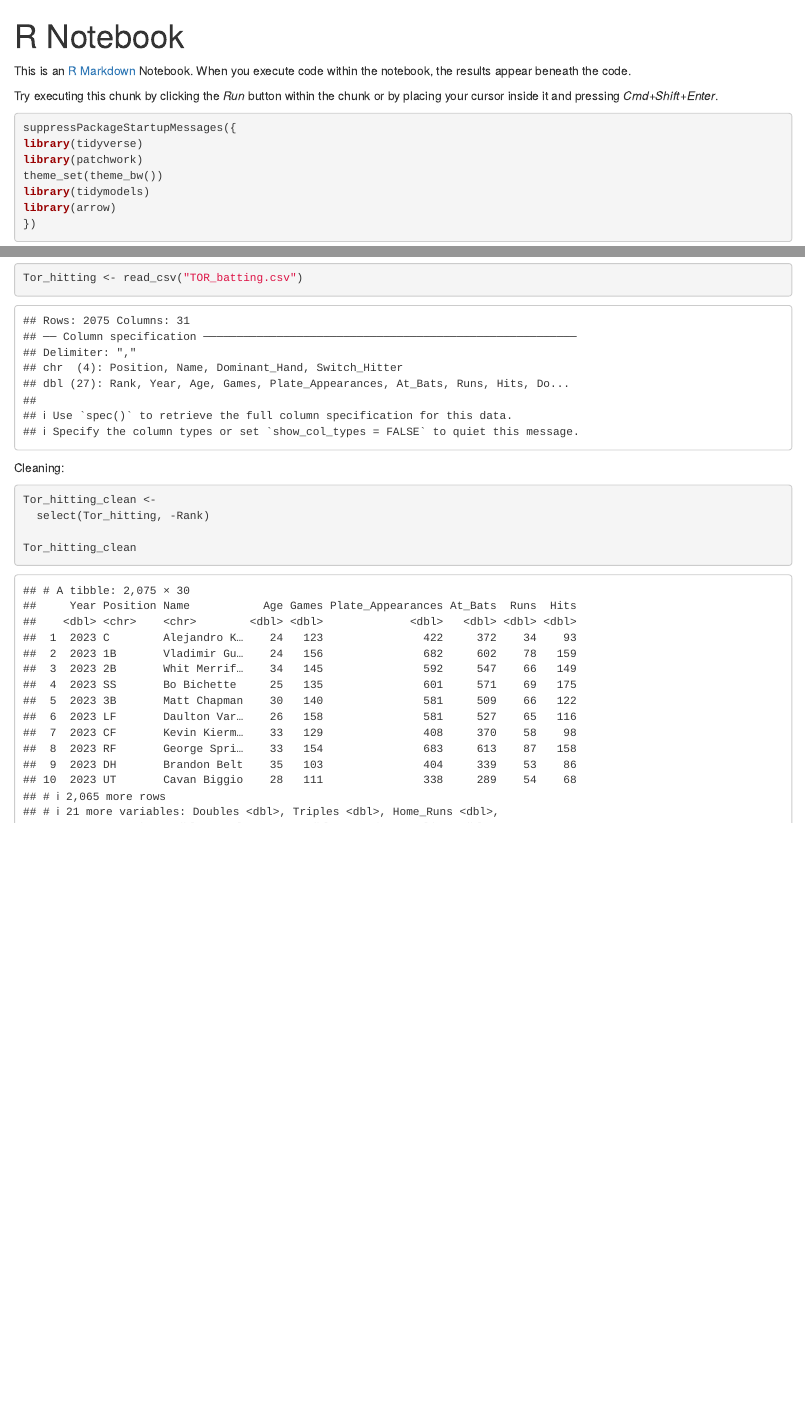
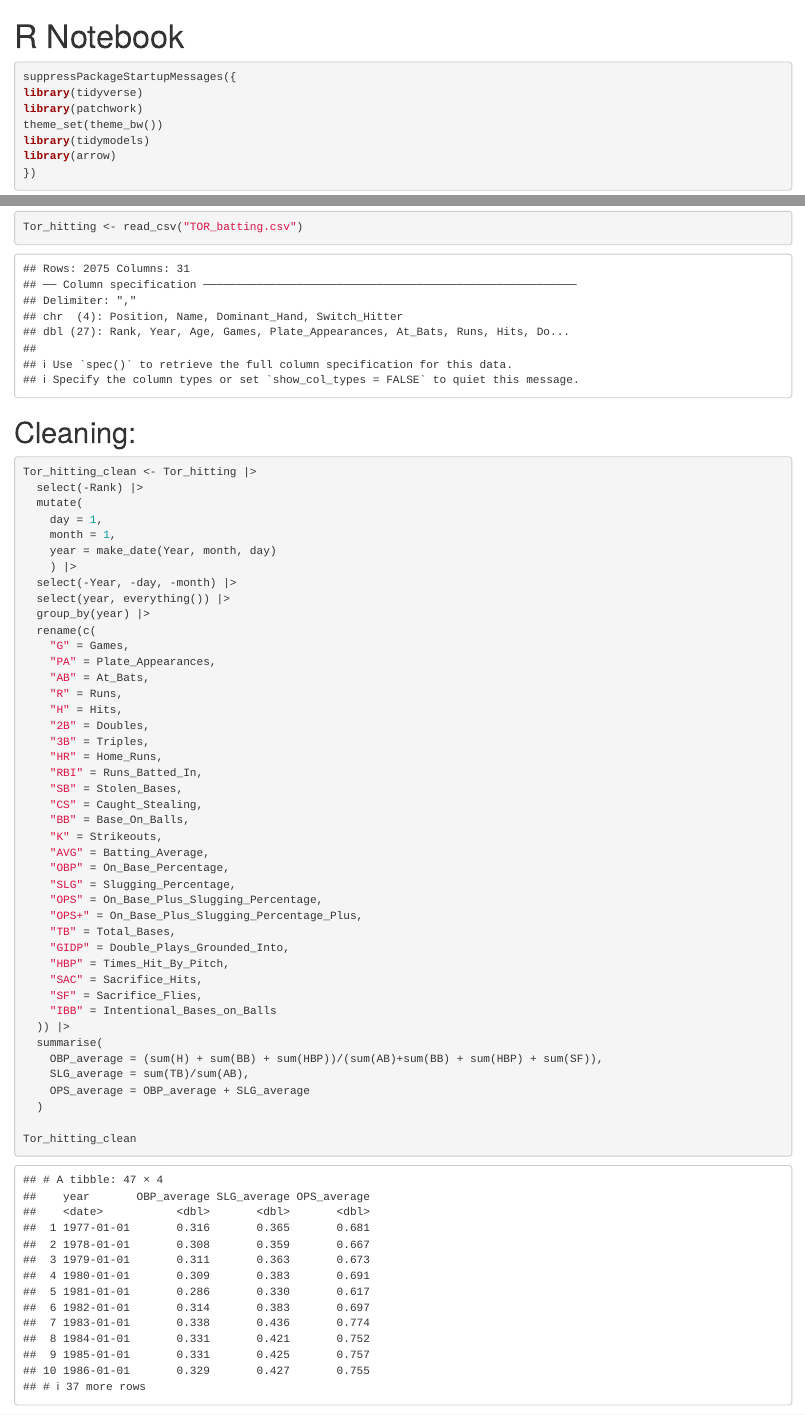
Before and after one commit to Smoothautumn78/Final-Data-Project, an R Markdown document (Final Assignment.Rmd): the page in a window 1100 px wide, from its top, and a second part further down, joined at a grey line. Rendered offline with R 4.5, knitr and Pandoc, with nearby package versions; some code elsewhere in the file could not run offline.

Commit message:
Update Final Assignment.Rmd

````diff
--- a/Final Assignment.Rmd
+++ b/Final Assignment.Rmd
@@ -2,10 +2,6 @@
 title: "R Notebook"
 output: html_notebook
 ---
-
-This is an [R Markdown](http://rmarkdown.rstudio.com) Notebook. When you execute code within the notebook, the results appear beneath the code.
-
-Try executing this chunk by clicking the *Run* button within the chunk or by placing your cursor inside it and pressing *Cmd+Shift+Enter*.
 
 ```{r}
 suppressPackageStartupMessages({
@@ -23,8 +19,46 @@ Import Data:
 Tor_hitting <- read_csv("TOR_batting.csv")
 ```
 
-Cleaning:
+# Cleaning:
 
 ```{r}
-Tor_hitting_clean <-
-  select(Tor_hitting, -Rank)
+Tor_hitting_clean <- Tor_hitting |>
+  select(-Rank) |>
+  mutate(
+    day = 1,
+    month = 1,
+    year = make_date(Year, month, day)
+    ) |>
+  select(-Year, -day, -month) |>
+  select(year, everything()) |>
+  group_by(year) |>
+  rename(c(
+    "G" = Games,
+    "PA" = Plate_Appearances,
+    "AB" = At_Bats,
+    "R" = Runs,
+    "H" = Hits,
+    "2B" = Doubles,
+    "3B" = Triples,
+    "HR" = Home_Runs,
+    "RBI" = Runs_Batted_In,
+    "SB" = Stolen_Bases,
+    "CS" = Caught_Stealing,
+    "BB" = Base_On_Balls,
+    "K" = Strikeouts,
+    "AVG" = Batting_Average,
+    "OBP" = On_Base_Percentage,
+    "SLG" = Slugging_Percentage,
+    "OPS" = On_Base_Plus_Slugging_Percentage,
+    "OPS+" = On_Base_Plus_Slugging_Percentage_Plus,
+    "TB" = Total_Bases,
+    "GIDP" = Double_Plays_Grounded_Into,
+    "HBP" = Times_Hit_By_Pitch,
+    "SAC" = Sacrifice_Hits,
+    "SF" = Sacrifice_Flies,
+    "IBB" = Intentional_Bases_on_Balls
+  )) |>
+  summarise(
+    OBP_average = (sum(H) + sum(BB) + sum(HBP))/(sum(AB)+sum(BB) + sum(HBP) + sum(SF)),
+    SLG_average = sum(TB)/sum(AB),
+    OPS_average = OBP_average + SLG_average
````
Also changed, not shown: Final Assignment.Rmd (5 more changed lines).
